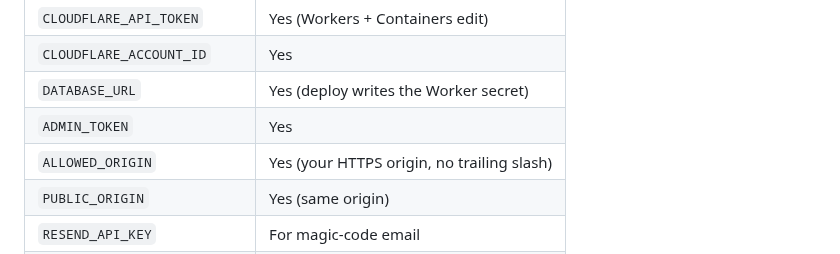
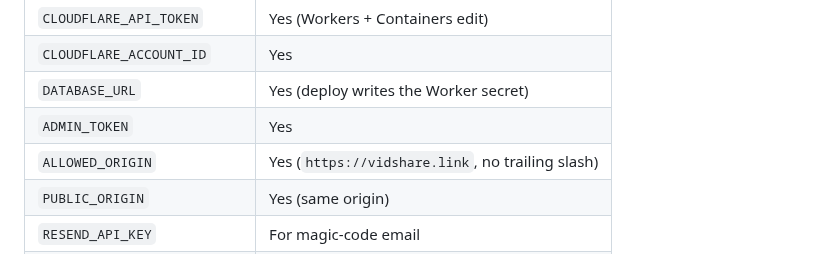
Before and after one commit to jonmobley/video, a Markdown page: HOSTING.md, the part around the change. Rendered like a GitHub page.

Commit message:
Document vidshare.link as the GitHub ALLOWED_ORIGIN secret
Co-authored-by: jonmobley <jonmobley@users.noreply.github.com>

```diff
--- a/HOSTING.md
+++ b/HOSTING.md
@@ -94,7 +94,7 @@ Add these repository secrets (Settings → Secrets and variables → Actions):
 | `CLOUDFLARE_ACCOUNT_ID` | Yes |
 | `DATABASE_URL` | Yes (deploy writes the Worker secret) |
 | `ADMIN_TOKEN` | Yes |
-| `ALLOWED_ORIGIN` | Yes (your HTTPS origin, no trailing slash) |
+| `ALLOWED_ORIGIN` | Yes (`https://vidshare.link`, no trailing slash) |
 | `PUBLIC_ORIGIN` | Yes (same origin) |
 | `RESEND_API_KEY` | For magic-code email |
 | `RESEND_FROM_EMAIL` | For magic-code email |
```
